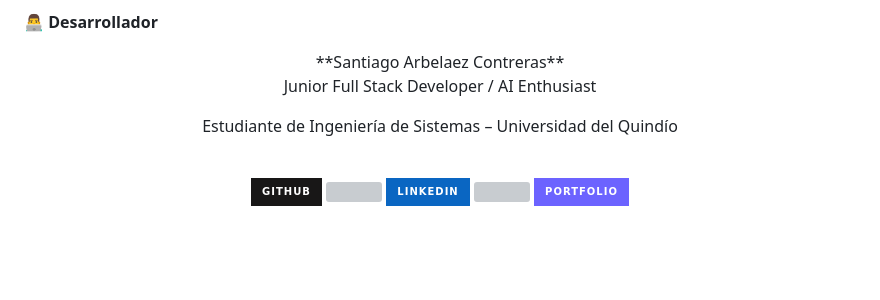
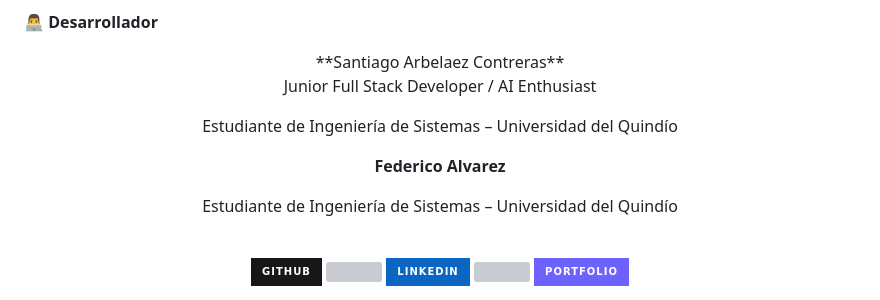
Before and after one commit to santiagoarbelaezc/HorseColicApp, a Markdown page: README.md, the part around the change. Drawn GitHub-style; badges without logos; blank space fills up the shorter version; grey boxes are pictures that could not be loaded.

```diff
--- a/README.md
+++ b/README.md
@@ -105,6 +105,10 @@ Junior Full Stack Developer / AI Enthusiast
 
 Estudiante de Ingeniería de Sistemas – Universidad del Quindío
 
+**Federico Alvarez**
+
+Estudiante de Ingeniería de Sistemas – Universidad del Quindío
+
 <br> <a href="https://github.com/santiagoarbelaezc"> <img src="https://img.shields.io/badge/GitHub-181717?style=for-the-badge&logo=github&logoColor=white" /> </a> <img width="10" /> <a href="https://www.linkedin.com/in/santiago-arbelaez-contreras-9830b5290/"> <img src="https://img.shields.io/badge/LinkedIn-0A66C2?style=for-the-badge&logo=linkedin&logoColor=white" /> </a> <img width="10" /> <a href="https://portfolio-santiagoa.web.app/portfolio"> <img src="https://img.shields.io/badge/Portfolio-6C63FF?style=for-the-badge&logo=sparkles&logoColor=white" /> </a></div>
 
 <div align="center">
```
